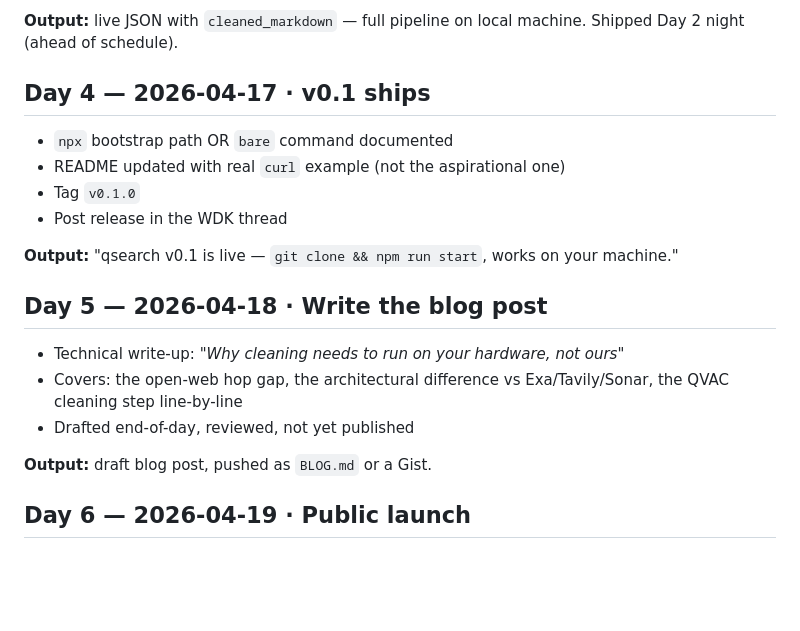
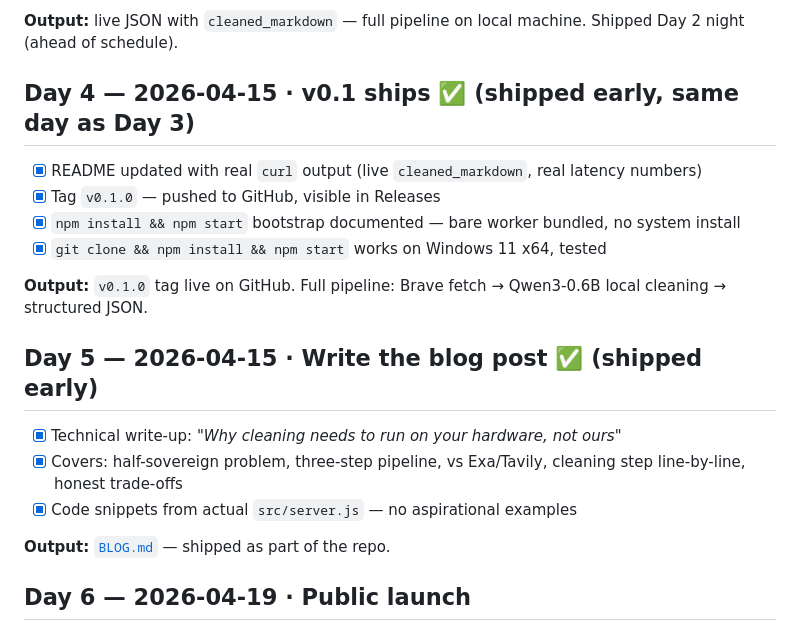
Before and after one commit to theYahia/qsearch, a Markdown page: ROADMAP.md, the part around the change. Rendered like a GitHub page; blank space fills up the shorter version.

```diff
--- a/ROADMAP.md
+++ b/ROADMAP.md
@@ -40,22 +40,22 @@ This roadmap is the public accountability contract. Every day ships one visible
 
 **Output:** live JSON with `cleaned_markdown` — full pipeline on local machine. Shipped Day 2 night (ahead of schedule).
 
-## Day 4 — 2026-04-17 · v0.1 ships
+## Day 4 — 2026-04-15 · v0.1 ships ✅ (shipped early, same day as Day 3)
 
-- `npx` bootstrap path OR `bare` command documented
-- README updated with real `curl` example (not the aspirational one)
-- Tag `v0.1.0`
-- Post release in the WDK thread
+- [x] README updated with real `curl` output (live `cleaned_markdown`, real latency numbers)
+- [x] Tag `v0.1.0` — pushed to GitHub, visible in Releases
+- [x] `npm install && npm start` bootstrap documented — bare worker bundled, no system install
+- [x] `git clone && npm install && npm start` works on Windows 11 x64, tested
 
-**Output:** "qsearch v0.1 is live — `git clone && npm run start`, works on your machine."
+**Output:** `v0.1.0` tag live on GitHub. Full pipeline: Brave fetch → Qwen3-0.6B local cleaning → structured JSON.
 
-## Day 5 — 2026-04-18 · Write the blog post
+## Day 5 — 2026-04-15 · Write the blog post ✅ (shipped early)
 
-- Technical write-up: *"Why cleaning needs to run on your hardware, not ours"*
-- Covers: the open-web hop gap, the architectural difference vs Exa/Tavily/Sonar, the QVAC cleaning step line-by-line
-- Drafted end-of-day, reviewed, not yet published
+- [x] Technical write-up: *"Why cleaning needs to run on your hardware, not ours"*
+- [x] Covers: half-sovereign problem, three-step pipeline, vs Exa/Tavily, cleaning step line-by-line, honest trade-offs
+- [x] Code snippets from actual `src/server.js` — no aspirational examples
 
-**Output:** draft blog post, pushed as `BLOG.md` or a Gist.
+**Output:** [`BLOG.md`](./BLOG.md) — shipped as part of the repo.
 
 ## Day 6 — 2026-04-19 · Public launch
 
```
Also changed, not shown: BLOG.md (added, +184 -0 lines).
